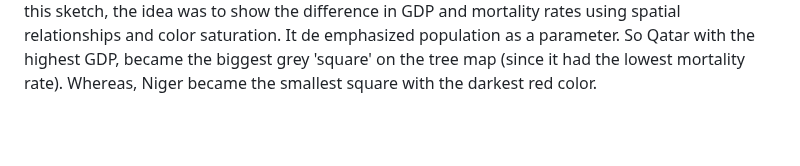
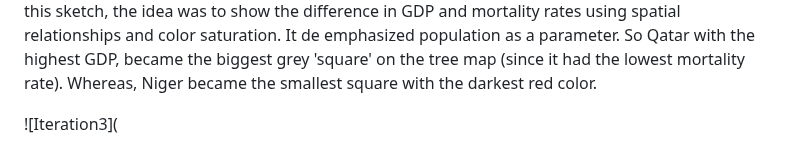
Before and after one commit to EashwariS-1109/eashwarisamant_portfolio, a Markdown page: childmortality.md, the part around the change. Drawn GitHub-style; blank space fills up the shorter version.

```diff
--- a/childmortality.md
+++ b/childmortality.md
@@ -81,3 +81,6 @@ This iteration was meant to be a more abstract, graphical representation using a
 
 ![Iteration2](childmortalityv2.png)
 For this sketch, the idea was to show the difference in GDP and mortality rates using spatial relationships and color saturation. It de emphasized population as a parameter. So Qatar with the highest GDP, became the biggest grey 'square' on the tree map (since it had the lowest mortality rate). Whereas, Niger became the smallest square with the darkest red color.
+
+
+![Iteration3](
```
